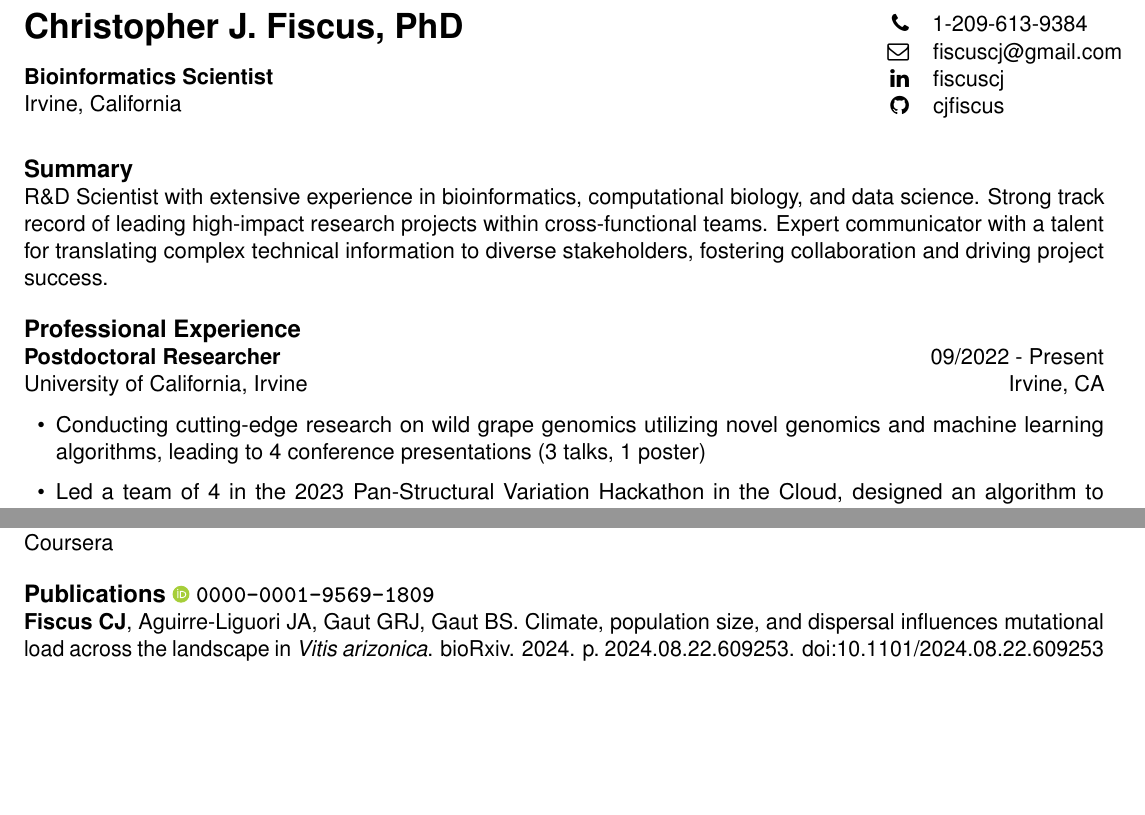
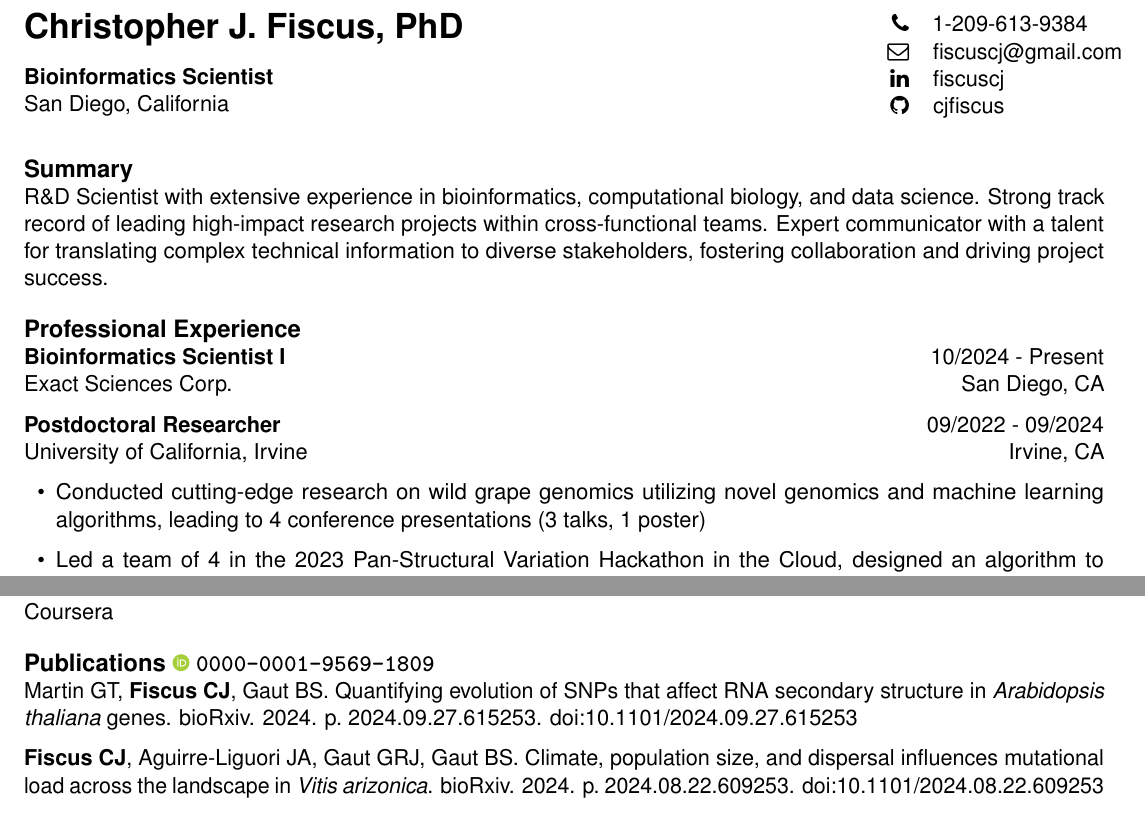
Before and after one commit to cjfiscus/CV, an R Markdown document (Fiscus-RESUME.Rmd): two parts of pages 1 and 2 of 2, joined at a grey line, cut so that both start at the same text, the shorter picture padded with empty space. The pictures show the output file Fiscus-RESUME.pdf that the author committed with the source.

Commit message:
martin preprint, exact job

```diff
--- a/Fiscus-RESUME.Rmd
+++ b/Fiscus-RESUME.Rmd
@@ -35,7 +35,7 @@ fontsize: 11pt
 {\LARGE \textbf{Christopher J. Fiscus, PhD}\par}
 \vfill
 \textbf{Bioinformatics Scientist} \\
-Irvine, California
+San Diego, California
 \end{flushleft}
 
 \columnbreak
@@ -56,10 +56,13 @@ Irvine, California
 R&D Scientist with extensive experience in bioinformatics, computational biology, and data science. Strong track record of leading high-impact research projects within cross-functional teams. Expert communicator with a talent for translating complex technical information to diverse stakeholders, fostering collaboration and driving project success.
 
 ## Professional Experience
-**Postdoctoral Researcher** \hfill 09/2022 - Present
+**Bioinformatics Scientist I** \hfill 10/2024 - Present
+Exact Sciences Corp. \hfill San Diego, CA
+
+**Postdoctoral Researcher** \hfill 09/2022 - 09/2024
 University of California, Irvine \hfill Irvine, CA
 
-* Conducting cutting-edge research on wild grape genomics utilizing novel genomics and machine learning algorithms, leading to 4 conference presentations (3 talks, 1 poster)
+* Conducted cutting-edge research on wild grape genomics utilizing novel genomics and machine learning algorithms, leading to 4 conference presentations (3 talks, 1 poster)
 
 * Led a team of 4 in the 2023 Pan-Structural Variation Hackathon in the Cloud, designed an algorithm to characterize copy number variation from next generation sequencing data
 
@@ -113,6 +116,8 @@ Coursera
 
 ## Publications \orcidlink{https://orcid.org/0000-0001-9569-1809} `0000-0001-9569-1809`
 <!-- use PLoS Genetics citation style but add all authors -->
+Martin GT, **Fiscus CJ**, Gaut BS. Quantifying evolution of SNPs that affect RNA secondary structure in *Arabidopsis thaliana* genes. bioRxiv. 2024. p. 2024.09.27.615253. doi:10.1101/2024.09.27.615253
+
 **Fiscus CJ**, Aguirre-Liguori JA, Gaut GRJ, Gaut BS. Climate, population size, and dispersal influences mutational load across the landscape in *Vitis arizonica*. bioRxiv. 2024. p. 2024.08.22.609253. doi:10.1101/2024.08.22.609253
 
 Landis JB, Guercio AM, Brown KE, **Fiscus CJ**, Morrell PL, Koenig D. Natural selection drives emergent genetic homogeneity in a century-scale experiment with barley. Science. 2024;385: eadl0038. doi:10.1126/science.adl0038
```
Also changed, not shown: Fiscus-CV.Rmd (+5 -3 lines), Fiscus-CV.pdf, Fiscus-RESUME.pdf, 2 other files.
